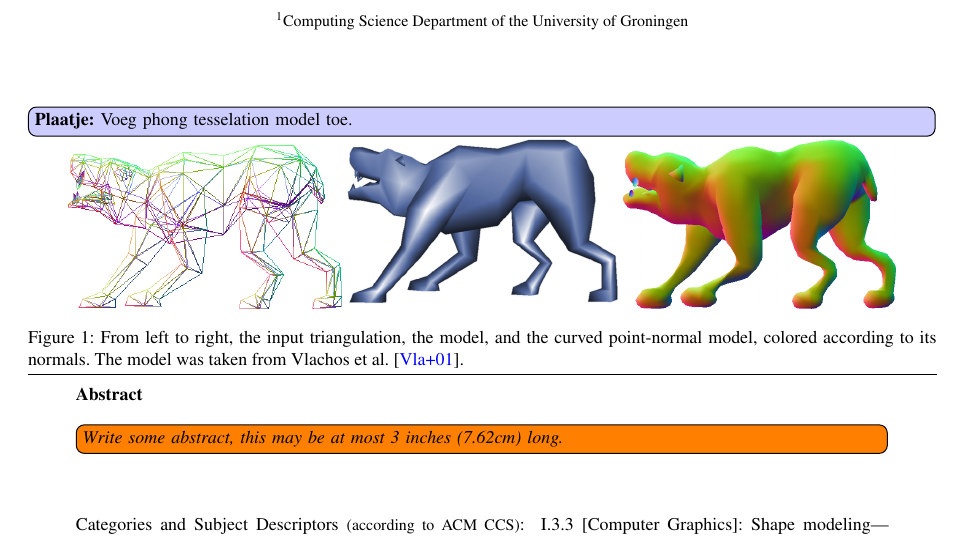
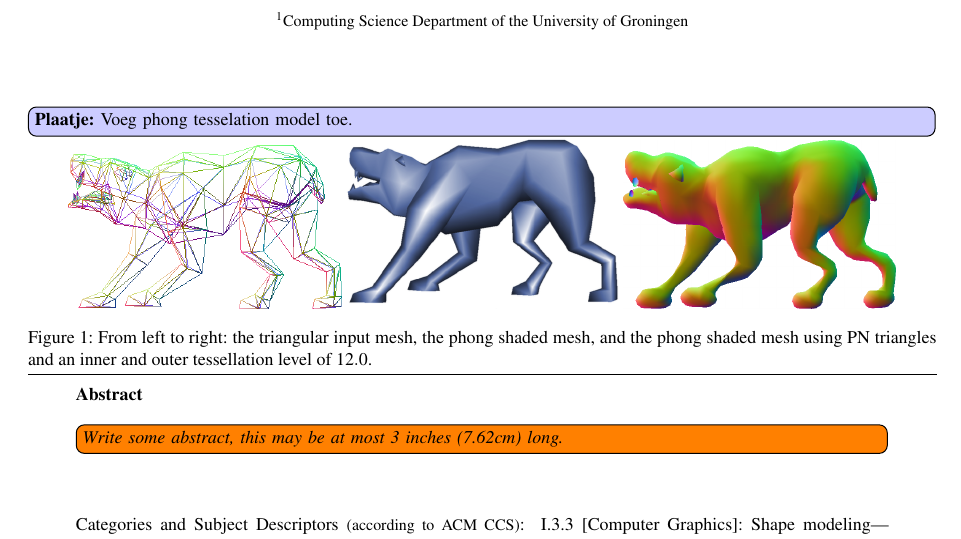
Before and after one commit to lauraBaakman/Advanced-Computer-Graphics, a LaTeX document (report/main.tex, which reads report/content/header.tex): part of page 2 of 9, cut so that both start at the same text. Compiled offline with pdfLaTeX.

Commit message:
Fixed header caption -> input mesh, phong shaded, phong shaded with PN triangles and tessellatino of 12.0

```diff
--- a/report/content/header.tex
+++ b/report/content/header.tex
@@ -7,7 +7,7 @@
 	\includegraphics[width=0.3\linewidth]{content/img/header/dogModel.png}
 	\includegraphics[width=0.3\linewidth]{content/img/results/dogGPU.png}
 	\centering
-	\caption{From left to right, the input triangulation, the model, and the curved point-normal model, colored according to its normals. The model was taken from \textcite{vlachos2001curved}.}
+	\caption{From left to right: the triangular input mesh, the phong shaded mesh, and the phong shaded mesh using PN triangles and an inner and outer tessellation level of $12.0$.}
 	\label{fig:preamble:teaser}
 }
 
```
